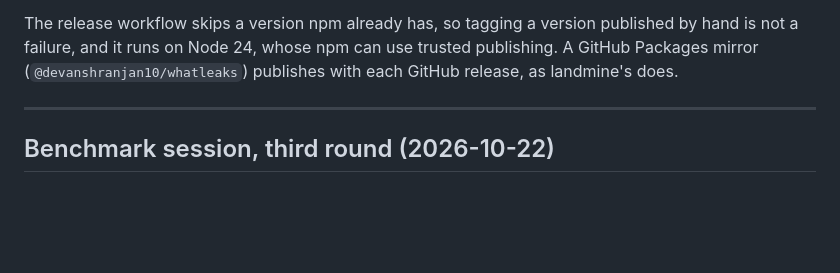
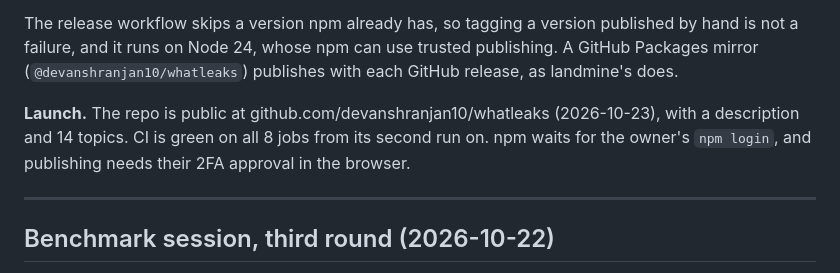
Before and after one commit to devanshranjan10/whatleaks, a Markdown page: docs/PROGRESS.md, the part around the change. GitHub-like rendering; blank space fills up the shorter version.

```diff
--- a/docs/PROGRESS.md
+++ b/docs/PROGRESS.md
@@ -65,6 +65,10 @@ The release workflow skips a version npm already has, so tagging a version publi
 hand is not a failure, and it runs on Node 24, whose npm can use trusted publishing. A
 GitHub Packages mirror (`@devanshranjan10/whatleaks`) publishes with each GitHub release,
 as landmine's does.
+
+**Launch.** The repo is public at github.com/devanshranjan10/whatleaks (2026-10-23), with
+a description and 14 topics. CI is green on all 8 jobs from its second run on. npm waits
+for the owner's `npm login`, and publishing needs their 2FA approval in the browser.
 
 ---
 
```
Also changed, not shown: README.md (+2 -2 lines).
